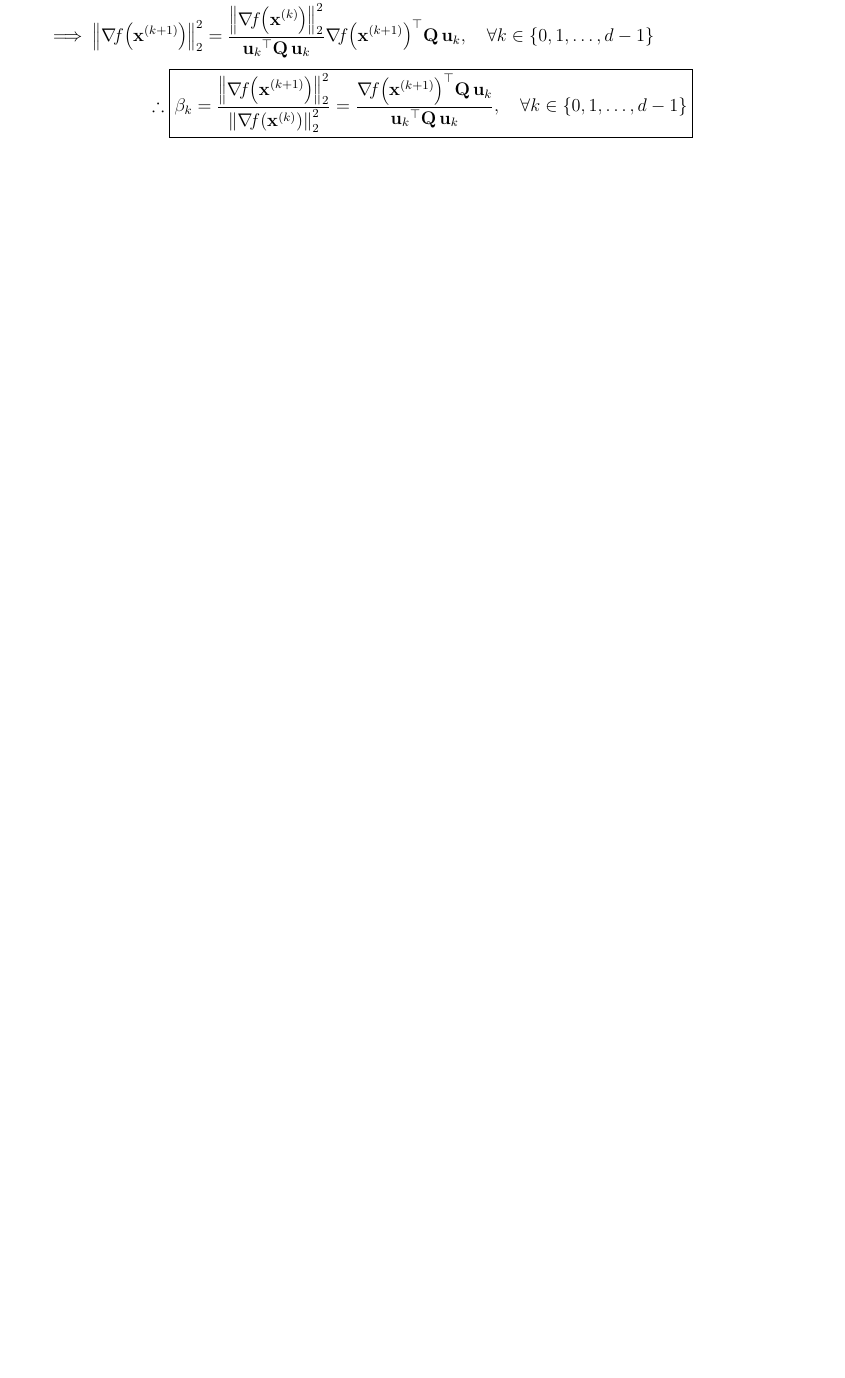
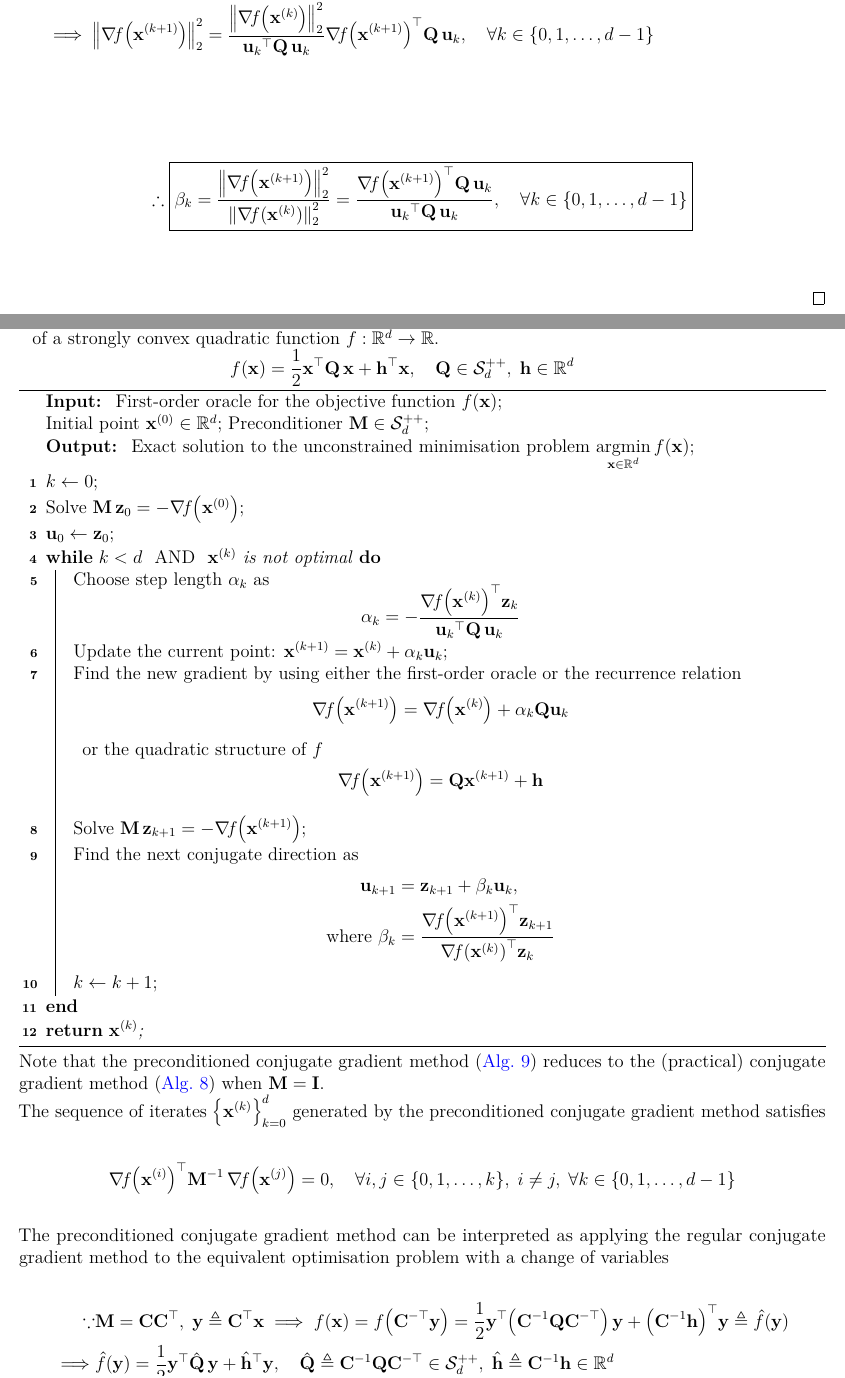
Before and after one commit to AshrithSagar/E0230-CMO-2025, a LaTeX thesis (TeX/main.tex, which reads TeX/macros.tex, TeX/sections/unconstrained.tex): part of page 43 of 53 before the commit and two parts of pages 43 and 44 of 55 after it, the two joined at a grey line, cut so that both start at the same text, the shorter picture padded with empty space. Compiled offline with pdfLaTeX.

Commit message:
📝 TeX

```diff
--- a/TeX/macros.tex
+++ b/TeX/macros.tex
@@ -56,7 +56,7 @@
 
 \LoopCommands{xyzheapbruv}[#1]{\declaremathcommandPIE#2{{\mathbf{#1}}##1##2\IfEmptyTF{##3}{}{^{(\GetExponent{##3})}}}}
 
-\LoopCommands{IUVCABQED}[#1]{\newmathcommand#2{{\mathbf{#1}}}}
+\LoopCommands{IUVMCABQED}[#1]{\newmathcommand#2{{\mathbf{#1}}}}
 \newcommand{\Qinv}{\inv{\Q}}
 
 \newcommand{\xstar}{{{\mathbf{x}}^\ast}}
--- a/TeX/sections/unconstrained.tex
+++ b/TeX/sections/unconstrained.tex
@@ -2073,6 +2077,125 @@ For a convex quadratic function \( f: \R^d \to \R \), the conjugate gradient met
         }
     \end{equation*}
 \end{proof}
+
+\subsection{Preconditioned conjugate gradient method}
+
+\begin{algorithm}[H]\label{alg:preconditioned-conjugate-gradient-method}
+    \caption{
+        {}~\citep{Nocedal2006}
+        Preconditioned conjugate gradient algorithm for unconstrained minimisation of a strongly convex quadratic function \( f: \R^d \to \R \).
+        \vspace{-1em}
+        \begin{equation*}
+            \func{f}{\x}
+            =
+            \half \qf{\x}{\Q} + \dotp{\h}{\x},
+            \quad \Q \in \PD, \; \h \in \R^d
+        \end{equation*}
+    }
+    \SetAlgoLined{}
+    \KwIn{
+        First-order oracle for the objective function \( \func{f}{\x} \);\\
+        Initial point \( \x^0 \in \R^d \);
+        Preconditioner \( \M \in \PD \);
+    }
+    \KwOut{
+        Exact solution to the unconstrained minimisation problem \( \displaystyle \argmin_{\x \in \R^d} \func{f}{\x} \)\;
+    }
+
+    \( k \leftarrow 0 \)\;
+
+    Solve \( \M \, \z_0 = -\grad{f}{\x^0} \)\;
+
+    \( \u_0 \leftarrow \z_0 \)\;
+
+    \While{\( k < d \) \emph{ AND } \( \x^k \) is not optimal}{
+        Choose step length \( \alpha_k \) as
+        \vspace{-0.5em}
+        \begin{equation*}
+            \alpha_k
+            =
+            - \frac{\dotp{\grad{f}{\x^k}}{\z_k}}{\qf{\u_k}{\Q}}
+        \end{equation*}
+
+        \vspace{-0.5em}
+        Update the current point: \( \x^{k+1} = \x^k + \alpha_k \u_k \)\;
+
+        Find the new gradient by using either the first-order oracle or the recurrence relation
+        \vspace{-0.5em}
+        \begin{equation*}
+            \grad{f}{\x^{k+1}}
+            =
+            \grad{f}{\x^k}
+            + \alpha_k \Q \u_k
+        \end{equation*}
+        or the quadratic structure of \( f \)
+        \vspace{-0.5em}
+        \begin{equation*}
+            \grad{f}{\x^{k+1}}
+            =
+            \Q \x^{k+1} + \h
+        \end{equation*}
+
+        Solve \( \M \, \z_{k+1} = -\grad{f}{\x^{k+1}} \)\;
+
+        Find the next conjugate direction as
+        \vspace{-0.5em}
+        \begin{align*}
+            \u_{k+1}
+            & =
+            \z_{k+1}
+            + \beta_k \u_k,
+            \\
+            \text{where }
+            \beta_k
+            & =
+            \frac
+            {\dotp{\grad{f}{\x^{k+1}}}{\z_{k+1}}}
+            {\dotp{\grad{f}{\x^k}}{\z_k}}
+        \end{align*}
+
+        \vspace{-0.5em}
+        \( k \leftarrow k + 1 \)\;
+    }
+    \Return{\( \x^k \)\;}
+\end{algorithm}
+
+Note that the preconditioned conjugate gradient method~\palgref{alg:preconditioned-conjugate-gradient-method} reduces to the (practical) conjugate gradient method~\palgref{alg:practical-conjugate-gradient-method} when \( \M = \I \).
+
+The sequence of iterates \( \set{\x^k}_{k = 0}^{d} \) generated by the preconditioned conjugate gradient method satisfies
+\begin{equation*}
+    \qf{\grad{f}{\x^i}}{\inv{\M}}[\grad{f}{\x^j}]
+    = 0,
+    \quad \forall i, j \in \set{0, 1, \ldots, k},
+    \; i \neq j,
+    \; \forall k \in \set{0, 1, \ldots, d - 1}
+\end{equation*}
+
+The preconditioned conjugate gradient method can be interpreted as applying the regular conjugate gradient method to the equivalent optimisation problem with a change of variables
+\begin{align*}
+    \because
+    &
+    \M = \outp{\C}{\C},
+    \; \y \triangleq \C^\top \x
+    \implies
+    \func{f}{\x}
+    =
+    \func{f}{\C^{-\top} \y}
+    =
+    \half \qf{\y}{\pbrac{\inv{\C} \Q \C^{-\top}}}
+    + \dotp{\pbrac{\inv{\C} \h}}{\y}
+    \triangleq
+    \func{\hat{f}}{\y}
+    \\
+    \implies
+    &
+    \func{\hat{f}}{\y}
+    =
+    \half \qf{\y}{\hat{\Q}} + \dotp{\hat{\h}}{\y},
+    \quad
+    \hat{\Q} \triangleq \inv{\C} \Q \C^{-\top} \in \PD,
+    \; \hat{\h} \triangleq \inv{\C} \h \in \R^d
+\end{align*}
 
 \section{Polynomial optimisation perspective}
 
```
Also changed, not shown: TeX/sections/unconstrained.tex (4 more changed lines).
